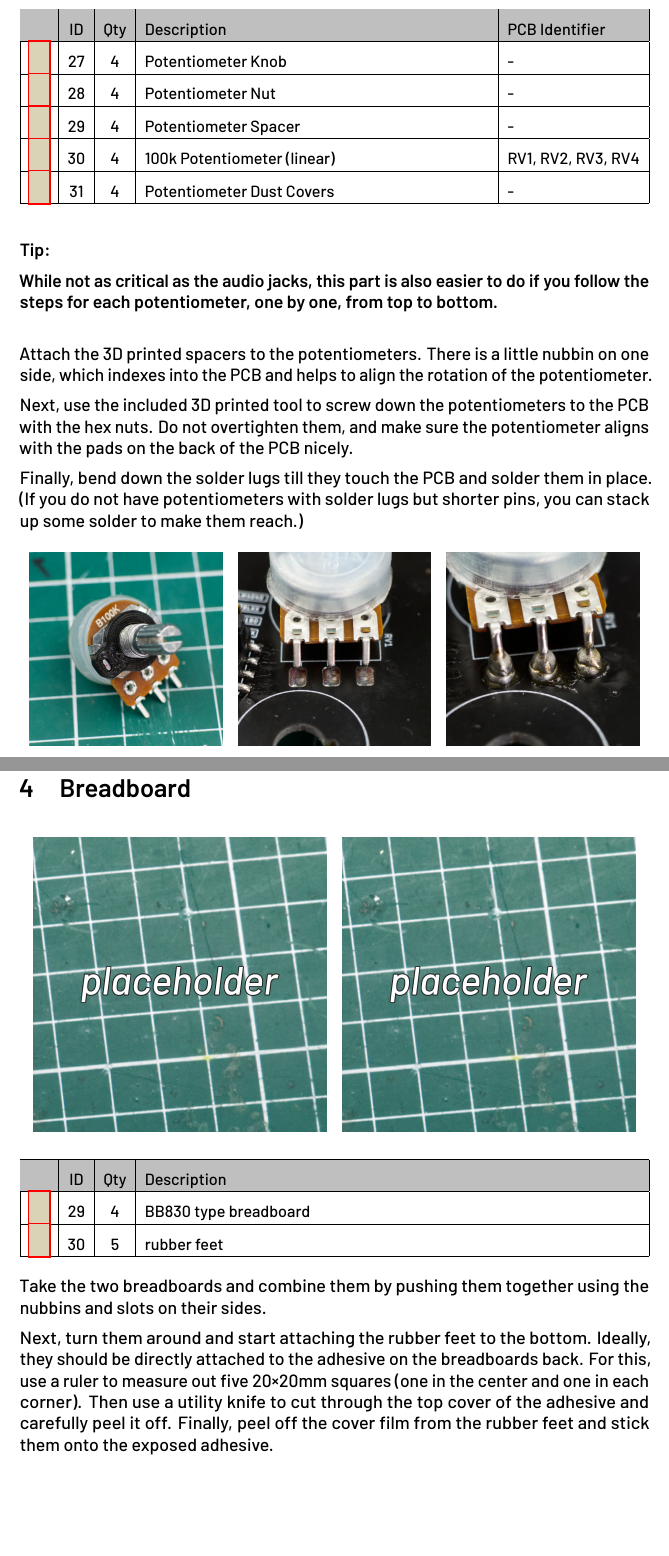
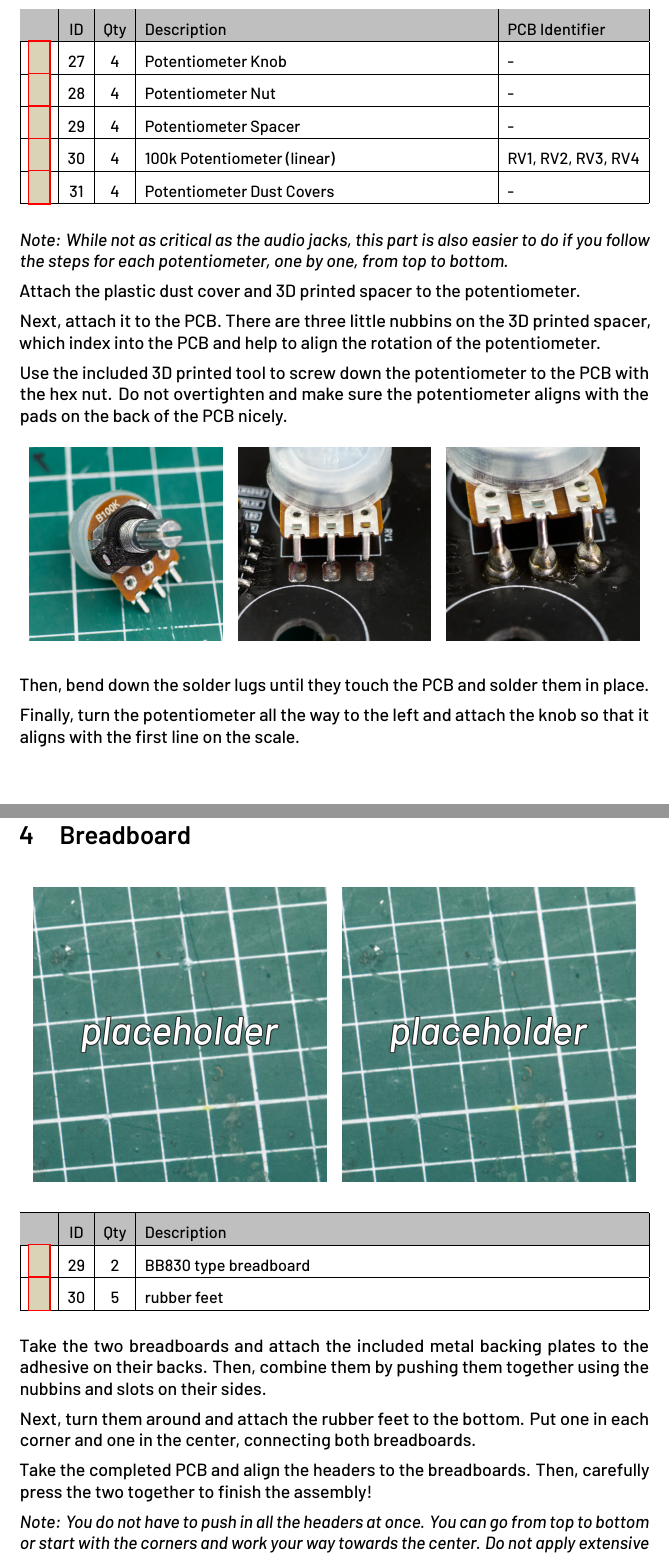
Before and after one commit to 30350n/spark-inducer, a LaTeX document (manual/manual.tex): two parts of pages 19 and 20 of 25 before the commit and two parts of pages 19 and 21 of 26 after it, joined at a grey line, cut so that both start at the same text, the shorter picture padded with empty space. Compiled offline with LuaLaTeX.

Commit message:
Refactor power headers, testing, potentiometers, breadboards sections

```diff
--- a/manual/manual.tex
+++ b/manual/manual.tex
@@ -823,22 +825,19 @@ should not be any continuity between any of the wires.
     \end{tabularx}
 \end{center}
 
-\subsubsection*{Tip:}
-\vspace{-3mm}
-\textbf{While not as critical as the audio jacks, this part is also easier to do if you follow the
-steps for each potentiometer, one by one, from top to bottom.}
-\vspace{5mm}
+\textit{%
+    Note: While not as critical as the audio jacks, this part is also easier to do if you follow
+    the steps for each potentiometer, one by one, from top to bottom.
+}
 
-Attach the 3D printed spacers to the potentiometers. There is a little nubbin on one side, which
-indexes into the PCB and helps to align the rotation of the potentiometer.
+Attach the plastic dust cover and 3D printed spacer to the potentiometer.
 
-Next, use the included 3D printed tool to screw down the potentiometers to the PCB with the
-hex nuts. Do not overtighten them, and make sure the potentiometer aligns with the pads on the
-back of the PCB nicely.
+Next, attach it to the PCB. There are three little nubbins on the 3D printed spacer, which index
+into the PCB and help to align the rotation of the potentiometer.
 
-Finally, bend down the solder lugs till they touch the PCB and solder them in place.
-(If you do not have potentiometers with solder lugs but shorter pins, you can stack up some
-solder to make them reach.)
+Use the included 3D printed tool to screw down the potentiometer to the PCB with the hex nut. Do
+not overtighten and make sure the potentiometer aligns with the pads on the back of the PCB
+nicely.
 
 \begin{figure}[H]
     \centering
@@ -847,3 +846,9 @@ solder to make them reach.)
     \includegraphics[width=46mm]{images/section_3-4_screwed.jpg}
     \hspace{2mm}
     \includegraphics[width=46mm]{images/section_3-4_solder_stack.jpg}
+\end{figure}
+
+Then, bend down the solder lugs until they touch the PCB and solder them in place.
+
+Finally, turn the potentiometer all the way to the left and attach the knob so that it aligns
+with the first line on the scale.
@@ -870,21 +883,25 @@ solder to make them reach.)
     \setlength\extrarowheight{8pt}
     \begin{tabularx}{\textwidth}{|c|c|c|X|}
         \hline\rowcolor{lightgray} & ID & Qty & Description\\
-        \hline\checkbox{ka} & 29 & 4 & BB830 type breadboard\\
+        \hline\checkbox{ka} & 29 & 2 & BB830 type breadboard\\
         \hline\checkbox{kb} & 30 & 5 & rubber feet\\
         \hline
     \end{tabularx}
 \end{center}
 
-Take the two breadboards and combine them by pushing them together using the nubbins and slots
-on their sides.
+Take the two breadboards and attach the included metal backing plates to the adhesive on their
+backs. Then, combine them by pushing them together using the nubbins and slots on their sides.
 
-Next, turn them around and start attaching the rubber feet to the bottom. Ideally, they should
-be directly attached to the adhesive on the breadboards back. For this, use a
-ruler to measure out five 20×20mm squares (one in the center and one in each corner).
-Then use a utility knife to cut through the top cover of the adhesive and carefully peel it
-off. Finally, peel off the cover film from the rubber feet and stick them onto the exposed
-adhesive.
+Next, turn them around and attach the rubber feet to the bottom. Put one in each corner and one
+in the center, connecting both breadboards.
+
+Take the completed PCB and align the headers to the breadboards. Then, carefully press the two
+together to finish the assembly!
+
+\textit{%
+    Note: You do not have to push in all the headers at once. You can go from top to bottom or
+    start with the corners and work your way towards the center. Do not apply extensive force!
+}
 
 \begin{figure}[H]
     \centering
```
Also changed, not shown: manual/manual.tex (24 more changed lines).
